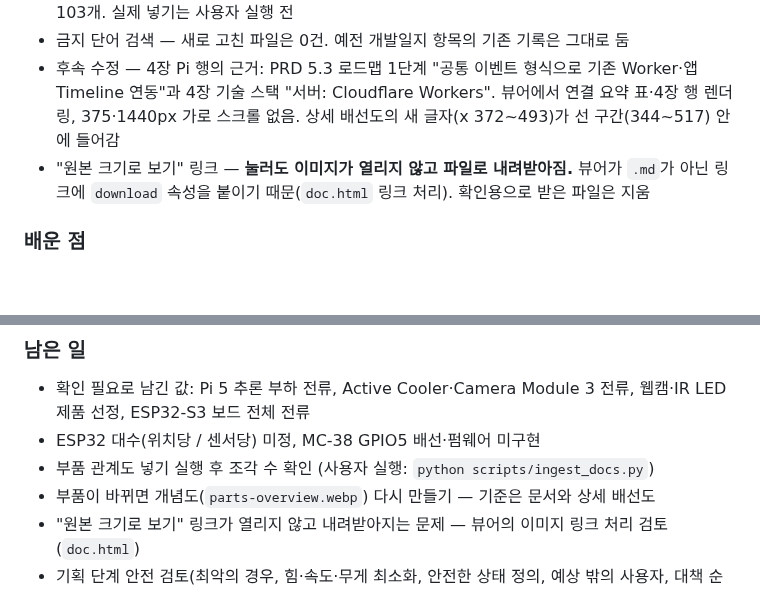
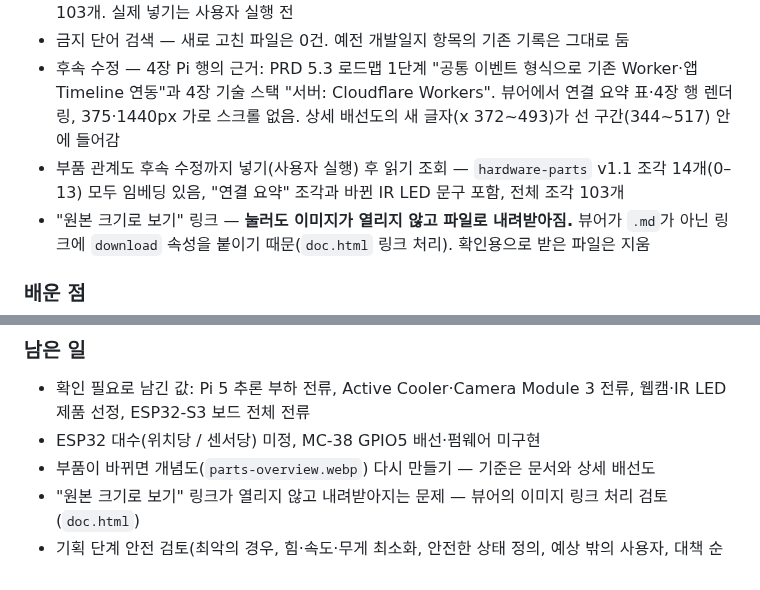
Before and after one commit to namong118/physical-ai, a Markdown page: report/devlog.md, 2 parts joined by grey strips. GitHub-like rendering; blank space fills up the shorter version.

```diff
--- a/report/devlog.md
+++ b/report/devlog.md
@@ -31,6 +31,7 @@
 - `--dry-run` — `hardware-parts` 조각 10개 → 14개(새 절 4개, 연결 요약 표 전체가 한 조각), 전체 103개. 실제 넣기는 사용자 실행 전
 - 금지 단어 검색 — 새로 고친 파일은 0건. 예전 개발일지 항목의 기존 기록은 그대로 둠
 - 후속 수정 — 4장 Pi 행의 근거: PRD 5.3 로드맵 1단계 "공통 이벤트 형식으로 기존 Worker·앱 Timeline 연동"과 4장 기술 스택 "서버: Cloudflare Workers". 뷰어에서 연결 요약 표·4장 행 렌더링, 375·1440px 가로 스크롤 없음. 상세 배선도의 새 글자(x 372~493)가 선 구간(344~517) 안에 들어감
+- 부품 관계도 후속 수정까지 넣기(사용자 실행) 후 읽기 조회 — `hardware-parts` v1.1 조각 14개(0–13) 모두 임베딩 있음, "연결 요약" 조각과 바뀐 IR LED 문구 포함, 전체 조각 103개
 - "원본 크기로 보기" 링크 — **눌러도 이미지가 열리지 않고 파일로 내려받아짐.** 뷰어가 `.md`가 아닌 링크에 `download` 속성을 붙이기 때문(`doc.html` 링크 처리). 확인용으로 받은 파일은 지움
 
 ### 배운 점
@@ -43,7 +44,6 @@
 
 - 확인 필요로 남긴 값: Pi 5 추론 부하 전류, Active Cooler·Camera Module 3 전류, 웹캠·IR LED 제품 선정, ESP32-S3 보드 전체 전류
 - ESP32 대수(위치당 / 센서당) 미정, MC-38 GPIO5 배선·펌웨어 미구현
-- 부품 관계도 넣기 실행 후 조각 수 확인 (사용자 실행: `python scripts/ingest_docs.py`)
 - 부품이 바뀌면 개념도(`parts-overview.webp`) 다시 만들기 — 기준은 문서와 상세 배선도
 - "원본 크기로 보기" 링크가 열리지 않고 내려받아지는 문제 — 뷰어의 이미지 링크 처리 검토 (`doc.html`)
 - 기획 단계 안전 검토(최악의 경우, 힘·속도·무게 최소화, 안전한 상태 정의, 예상 밖의 사용자, 대책 순서: 없앤다 → 막는다 → 알린다) — 검토 예정
```
Also changed, not shown: HANDOFF.md (+1 -2 lines).
